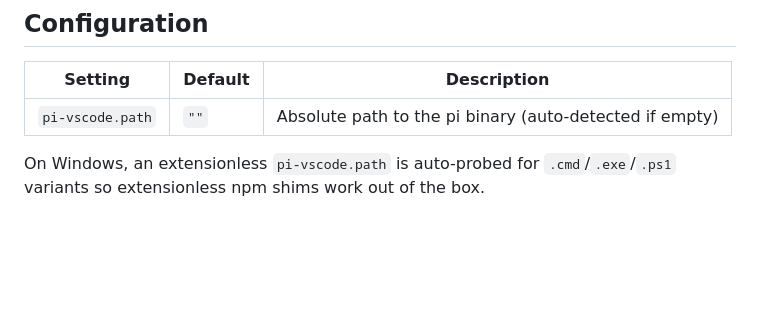
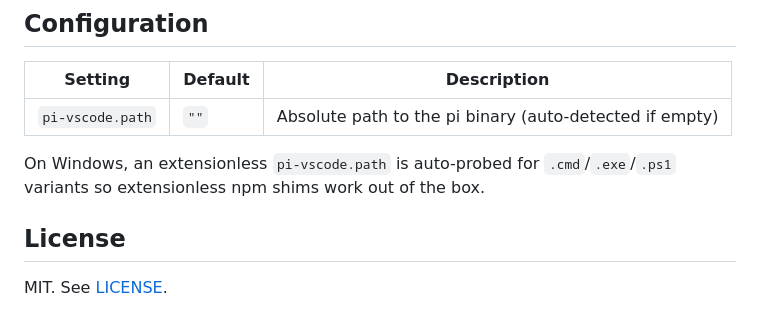
Before and after one commit to musichen/pi-vscode, a Markdown page: README.md, the part around the change. GitHub-like rendering; blank space fills up the shorter version.

Commit message:
docs: add License section to README

```diff
--- a/README.md
+++ b/README.md
@@ -140,3 +140,7 @@ Do not commit either token. Tokens belong only in GitHub Actions secrets.
 | `pi-vscode.path` | `""`    | Absolute path to the pi binary (auto-detected if empty) |
 
 On Windows, an extensionless `pi-vscode.path` is auto-probed for `.cmd`/`.exe`/`.ps1` variants so extensionless npm shims work out of the box.
+
+## License
+
+MIT. See [LICENSE](LICENSE).
```
